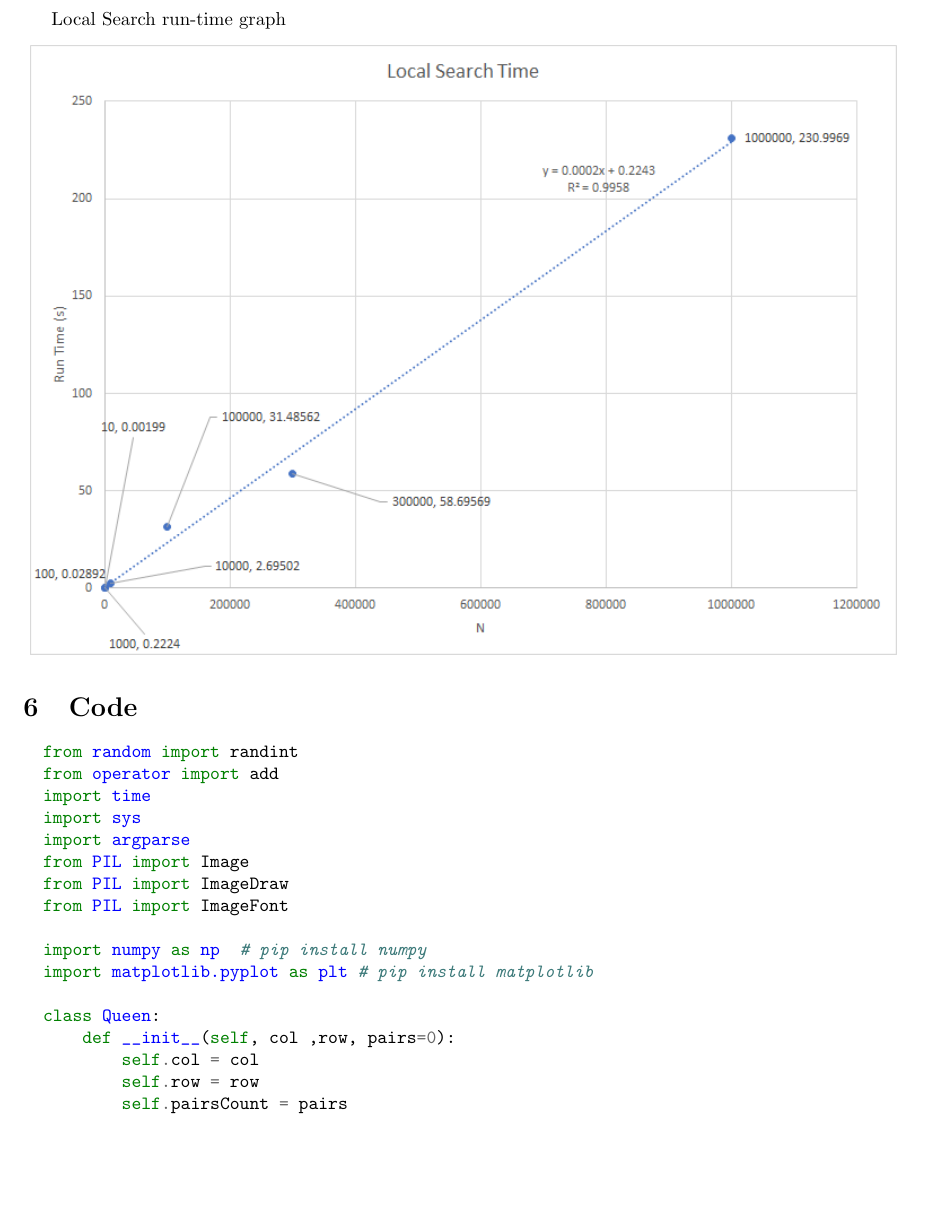
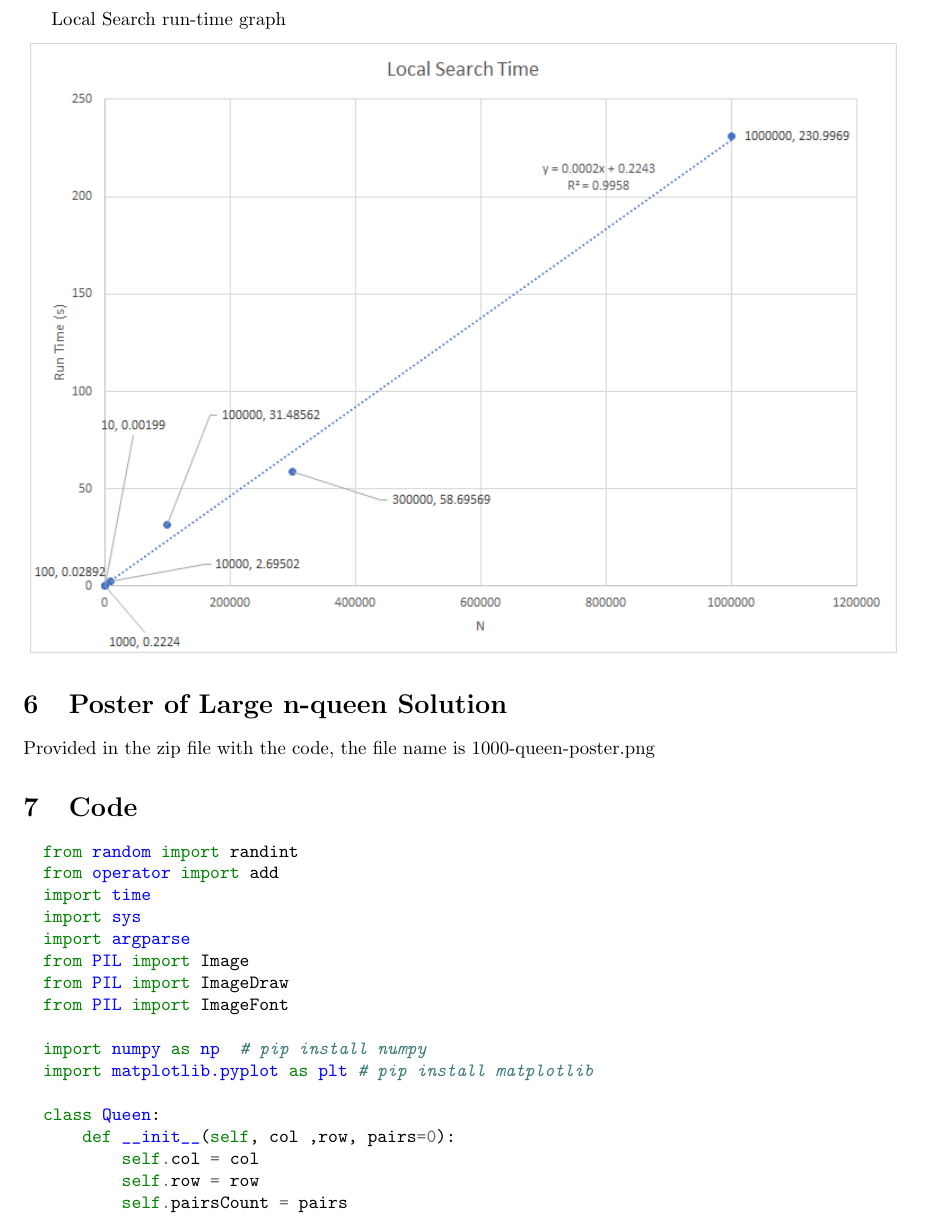
Before and after one commit to AaronE314/nQueens-local-search, a LaTeX document (project/Term_Project_TexFile.tex): part of page 6 of 14, cut so that both start at the same text, the shorter picture padded with empty space. Compiled offline with pdfLaTeX.

Commit message:
minor formatting changes

```diff
--- a/project/Term_Project_TexFile.tex
+++ b/project/Term_Project_TexFile.tex
@@ -141,6 +141,9 @@ Local Search run-time graph
 \begin{center}
   \includegraphics[scale=0.6]{localSearchTimePlot}
 \end{center}
+
+\section{Poster of Large n-queen Solution}
+Provided in the zip file with the code, the file name is 1000-queen-poster.png
 \section{Code}
 \begin{minted}{python}
   from random import randint
@@ -160,12 +163,12 @@ Local Search run-time graph
           self.col = col
           self.row = row
           self.pairsCount = pairs
-
+    \end{minted}
+\newpage
+\begin{minted}{python}
       def __str__(self):
           return '\nCol={}, Row={}'.format(self.col, self.row)
-  \end{minted}
-\newpage
-\begin{minted}{python}
+
       def __repr__(self):
           return '\nCol={}, Row={}'.format(self.col, self.row)
 
```
Also changed, not shown: project/Term_Project_TexFile.pdf, project/Term_Project_TexFile.tex (8 more changed lines), 6 other files.
